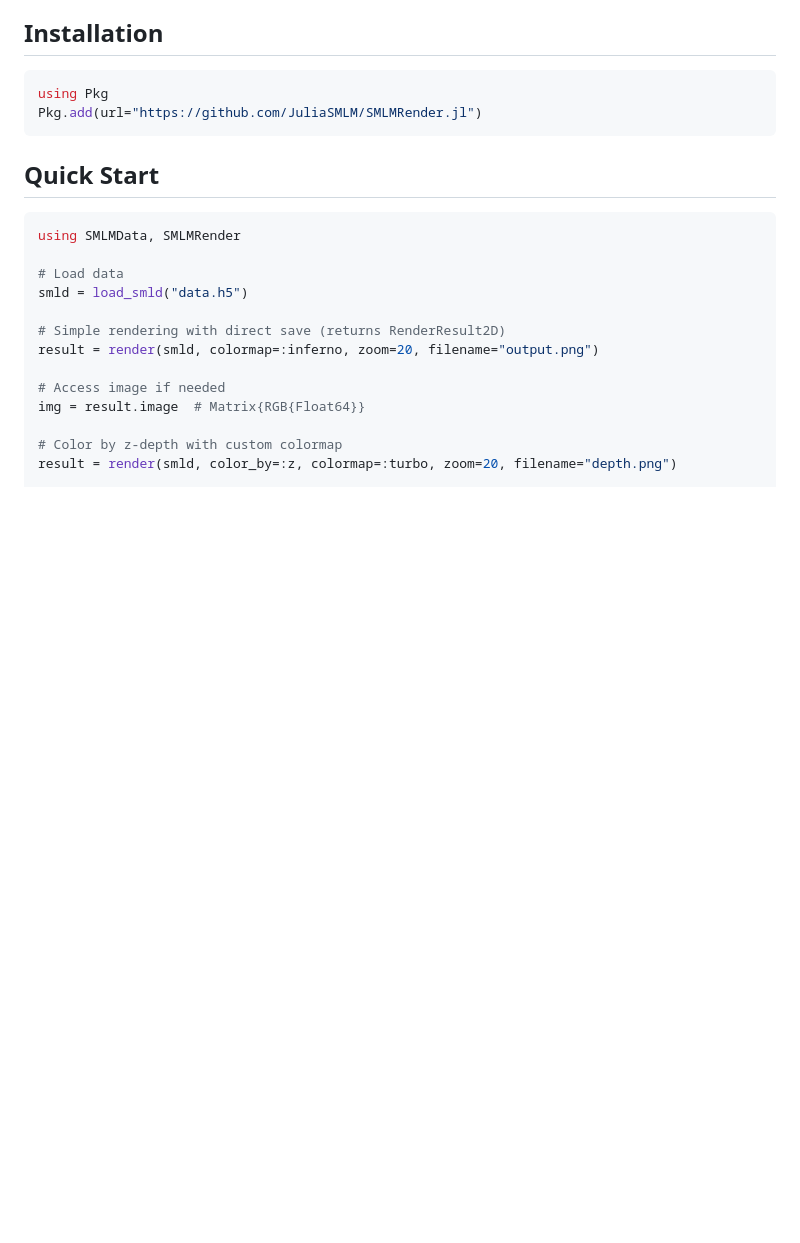
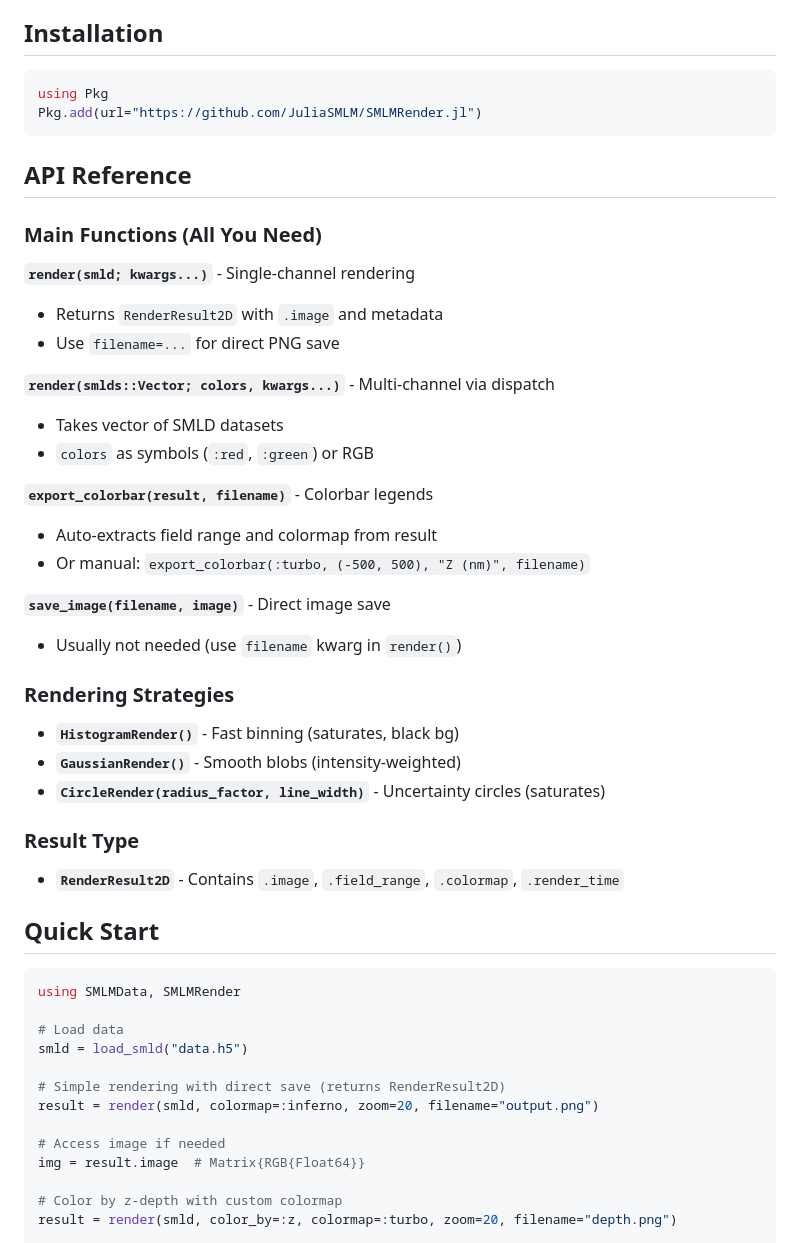
Before and after one commit to JuliaSMLM/SMLMRender.jl, a Markdown page: README.md, the part around the change. Drawn GitHub-style; blank space fills up the shorter version.

Commit message:
Add API Reference section to README - emphasize minimal exports
Added clear API Reference showing only what users need to know.

**New Section:**
- Main Functions (4): render, export_colorbar, save_image, list_colormaps
- Rendering Strategies (3): HistogramRender, GaussianRender, CircleRender
- Result Type (1): RenderResult2D

**Emphasis:**
- render() works via dispatch (single vs multi-channel)
- No need to know about render_overlay (internal)
- Symbol colors work without imports
- RenderResult2D has .image and metadata

**Clean Documentation:**
Users see exactly what they need, nothing more.
Advanced users can explore internal types if needed.

🤖 Generated with [Claude Code](https://claude.com/claude-code)

Co-Authored-By: Claude <noreply@anthropic.com>

````diff
--- a/README.md
+++ b/README.md
@@ -45,6 +45,35 @@ SMLMRender.jl is a focused, GPU-ready package for rendering SMLM localization da
 using Pkg
 Pkg.add(url="https://github.com/JuliaSMLM/SMLMRender.jl")
 ```
+
+## API Reference
+
+### Main Functions (All You Need)
+
+**`render(smld; kwargs...)`** - Single-channel rendering
+- Returns `RenderResult2D` with `.image` and metadata
+- Use `filename=...` for direct PNG save
+
+**`render(smlds::Vector; colors, kwargs...)`** - Multi-channel via dispatch
+- Takes vector of SMLD datasets
+- `colors` as symbols (`:red`, `:green`) or RGB
+
+**`export_colorbar(result, filename)`** - Colorbar legends
+- Auto-extracts field range and colormap from result
+- Or manual: `export_colorbar(:turbo, (-500, 500), "Z (nm)", filename)`
+
+**`save_image(filename, image)`** - Direct image save
+- Usually not needed (use `filename` kwarg in `render()`)
+
+### Rendering Strategies
+
+- **`HistogramRender()`** - Fast binning (saturates, black bg)
+- **`GaussianRender()`** - Smooth blobs (intensity-weighted)
+- **`CircleRender(radius_factor, line_width)`** - Uncertainty circles (saturates)
+
+### Result Type
+
+- **`RenderResult2D`** - Contains `.image`, `.field_range`, `.colormap`, `.render_time`
 
 ## Quick Start
 
````
